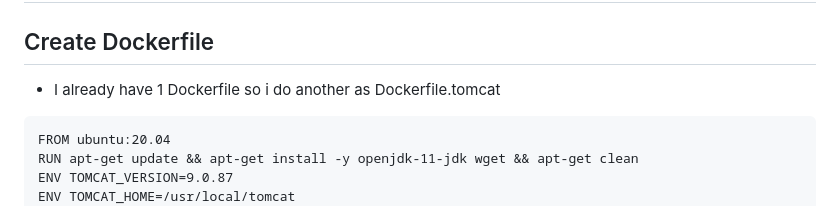
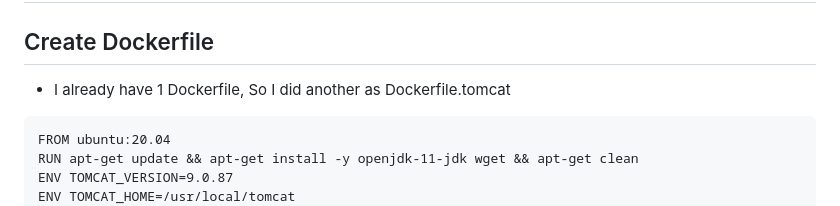
Before and after one commit to vaishnavipadwal/docker, a Markdown page: Task2.md, the part around the change. Rendered like a GitHub page.

````diff
--- a/Task2.md
+++ b/Task2.md
@@ -1,7 +1,7 @@
 # Documentation Task2:
 
 ## Create Dockerfile
-- I already have 1 Dockerfile so i do another as Dockerfile.tomcat
+- I already have 1 Dockerfile, So I did another as Dockerfile.tomcat
 ```
 FROM ubuntu:20.04
 RUN apt-get update && apt-get install -y openjdk-11-jdk wget && apt-get clean
````
